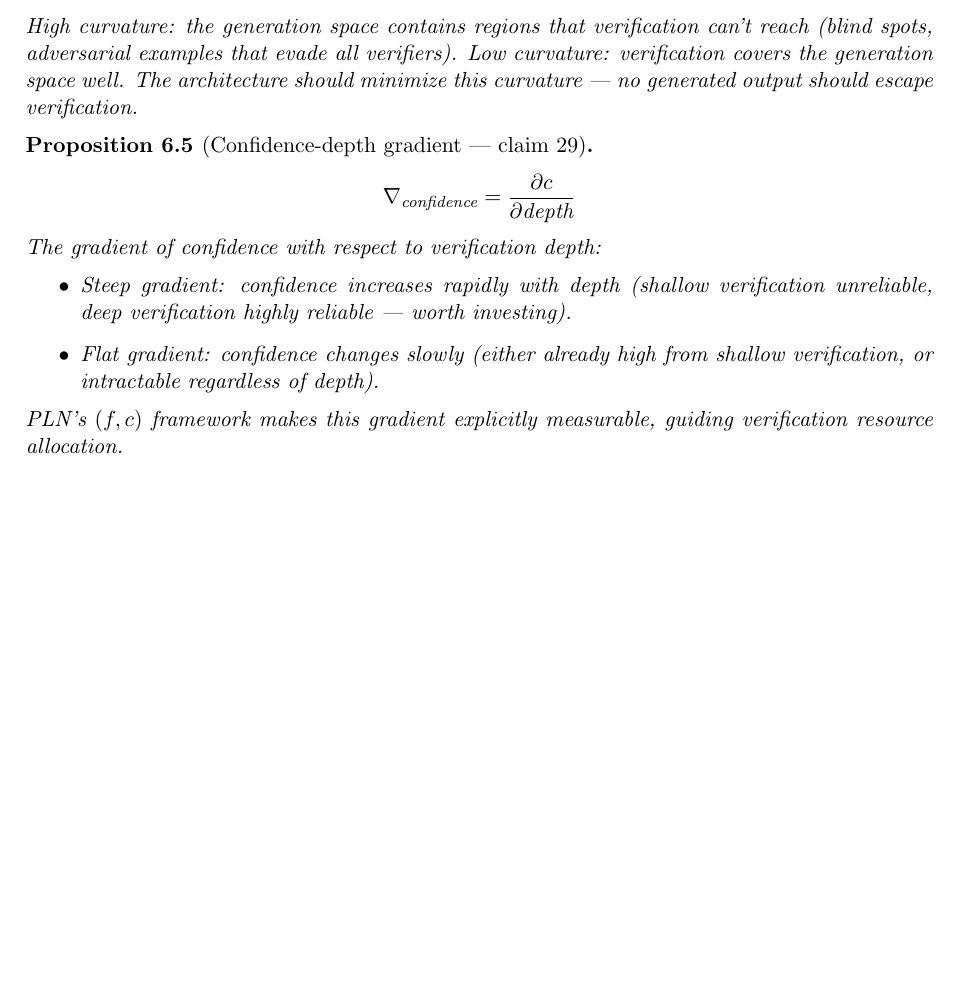
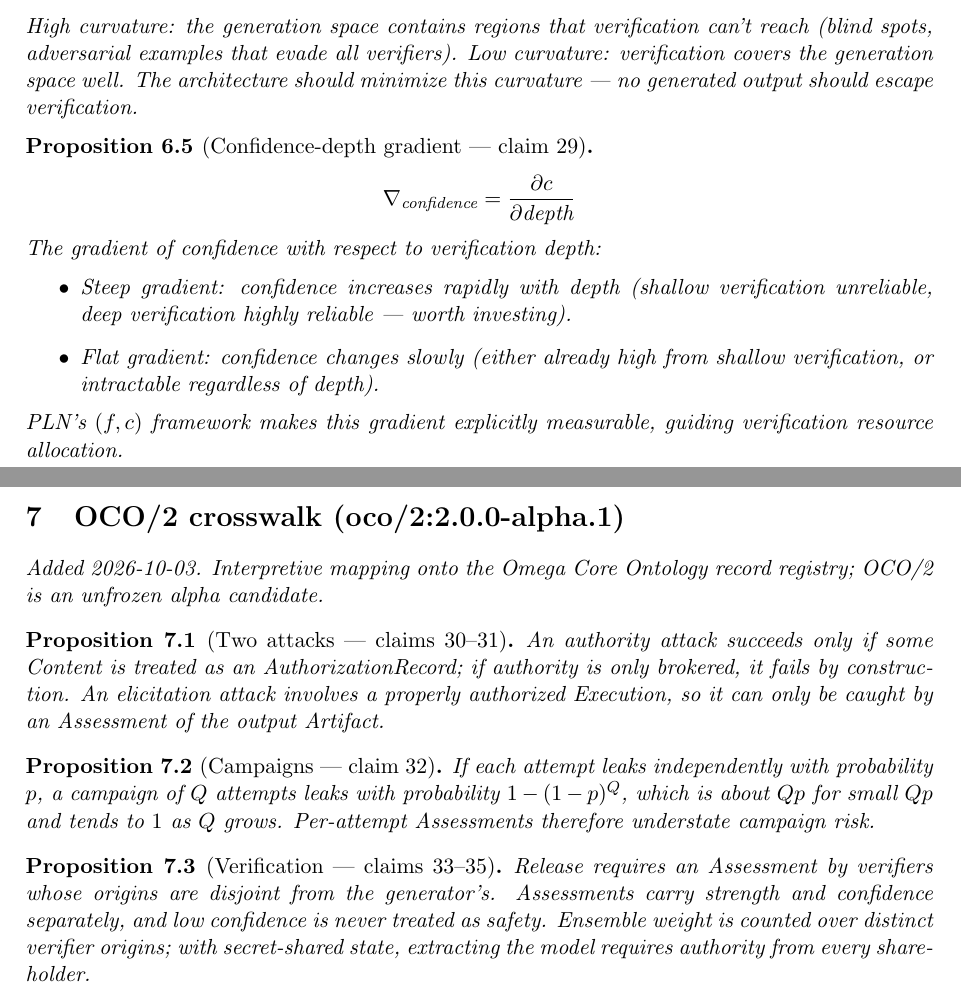
Before and after one commit to bgoertzel-sing/hyperseed-formalizations, a LaTeX paper (substack/2026-07-10-un-jailbreakable-ai-models-arent/formalization.tex): part of page 3 of 3 before the commit and two parts of pages 3 and 4 of 4 after it, the two joined at a grey line, cut so that both start at the same text, the shorter picture padded with empty space. Compiled offline with pdfLaTeX.

Commit message:
Add OCO/2 crosswalk to un-jailbreakable-ai-models-arent

```diff
--- a/substack/2026-07-10-un-jailbreakable-ai-models-arent/formalization.tex
+++ b/substack/2026-07-10-un-jailbreakable-ai-models-arent/formalization.tex
@@ -211,4 +211,22 @@ PLN's $(f, c)$ framework makes this gradient explicitly measurable,
 guiding verification resource allocation.
 \end{proposition}
 
+
+%======================================================================
+\section{OCO/2 crosswalk (oco/2:2.0.0-alpha.1)}
+\emph{Added 2026-10-03. Interpretive mapping onto the Omega Core Ontology
+record registry; OCO/2 is an unfrozen alpha candidate.}
+
+\begin{proposition}[Two attacks --- claims 30--31]
+An authority attack succeeds only if some Content is treated as an AuthorizationRecord; if authority is only brokered, it fails by construction. An elicitation attack involves a properly authorized Execution, so it can only be caught by an Assessment of the output Artifact.
+\end{proposition}
+
+\begin{proposition}[Campaigns --- claim 32]
+If each attempt leaks independently with probability $p$, a campaign of $Q$ attempts leaks with probability $1-(1-p)^Q$, which is about $Qp$ for small $Qp$ and tends to $1$ as $Q$ grows. Per-attempt Assessments therefore understate campaign risk.
+\end{proposition}
+
+\begin{proposition}[Verification --- claims 33--35]
+Release requires an Assessment by verifiers whose origins are disjoint from the generator's. Assessments carry strength and confidence separately, and low confidence is never treated as safety. Ensemble weight is counted over distinct verifier origins; with secret-shared state, extracting the model requires authority from every share-holder.
+\end{proposition}
+
 \end{document}
```
Also changed, not shown: substack/2026-07-10-un-jailbreakable-ai-models-arent/claims.md (+14 -0 lines), substack/2026-07-10-un-jailbreakable-ai-models-arent/README.md, 1 other file.
